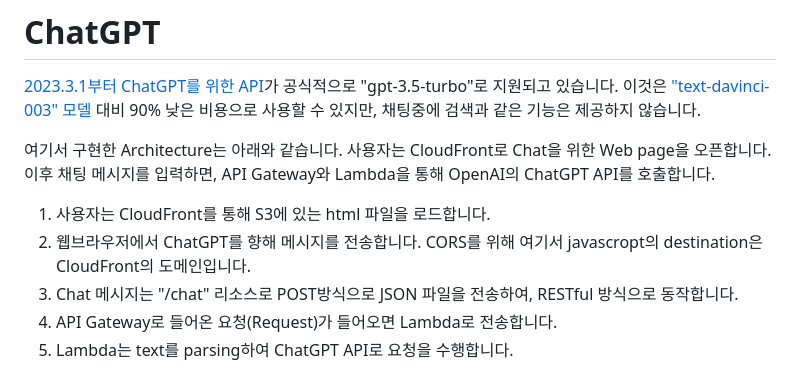
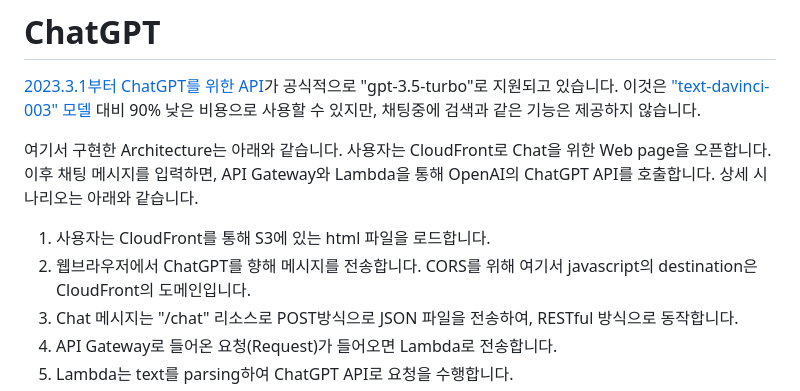
Before and after one commit to kyopark2014/ChatGPT, a Markdown page: README.md, the part around the change. Rendered like a GitHub page.

```diff
--- a/README.md
+++ b/README.md
@@ -2,10 +2,10 @@
 
 [2023.3.1부터 ChatGPT를 위한 API](https://openai.com/blog/introducing-chatgpt-and-whisper-apis)가 공식적으로 "gpt-3.5-turbo"로 지원되고 있습니다. 이것은 ["text-davinci-003" 모델](https://github.com/kyopark2014/ChatGPT/blob/main/text-davinci-003.md) 대비 90% 낮은 비용으로 사용할 수 있지만, 채팅중에 검색과 같은 기능은 제공하지 않습니다.
 
-여기서 구현한 Architecture는 아래와 같습니다. 사용자는 CloudFront로 Chat을 위한 Web page을 오픈합니다. 이후 채팅 메시지를 입력하면, API Gateway와 Lambda을 통해 OpenAI의 ChatGPT API를 호출합니다.
+여기서 구현한 Architecture는 아래와 같습니다. 사용자는 CloudFront로 Chat을 위한 Web page을 오픈합니다. 이후 채팅 메시지를 입력하면, API Gateway와 Lambda을 통해 OpenAI의 ChatGPT API를 호출합니다. 상세 시나리오는 아래와 같습니다.
 
 1) 사용자는 CloudFront를 통해 S3에 있는 html 파일을 로드합니다.
-2) 웹브라우저에서 ChatGPT를 향해 메시지를 전송합니다. CORS를 위해 여기서 javascropt의 destination은 CloudFront의 도메인입니다.
+2) 웹브라우저에서 ChatGPT를 향해 메시지를 전송합니다. CORS를 위해 여기서 javascript의 destination은 CloudFront의 도메인입니다.
 3) Chat 메시지는 "/chat" 리소스로 POST방식으로 JSON 파일을 전송하여, RESTful 방식으로 동작합니다.
 4) API Gateway로 들어온 요청(Request)가 들어오면 Lambda로 전송합니다.
 5) Lambda는 text를 parsing하여 ChatGPT API로 요청을 수행합니다.
```
